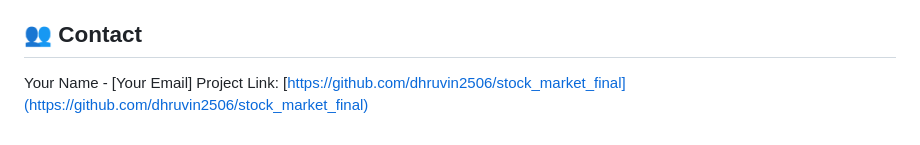
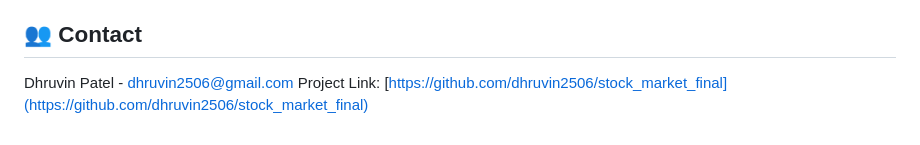
Before and after one commit to dhruvin2506/stock_market_final, a Markdown page: README.md, the part around the change. GitHub-like rendering.

```diff
--- a/README.md
+++ b/README.md
@@ -179,5 +179,5 @@ This project is licensed under the MIT License - see the LICENSE file for detail
 - Web interface
 
 ## 👥 Contact
-Your Name - [Your Email]
+Dhruvin Patel - dhruvin2506@gmail.com
 Project Link: [https://github.com/dhruvin2506/stock_market_final](https://github.com/dhruvin2506/stock_market_final)
```
